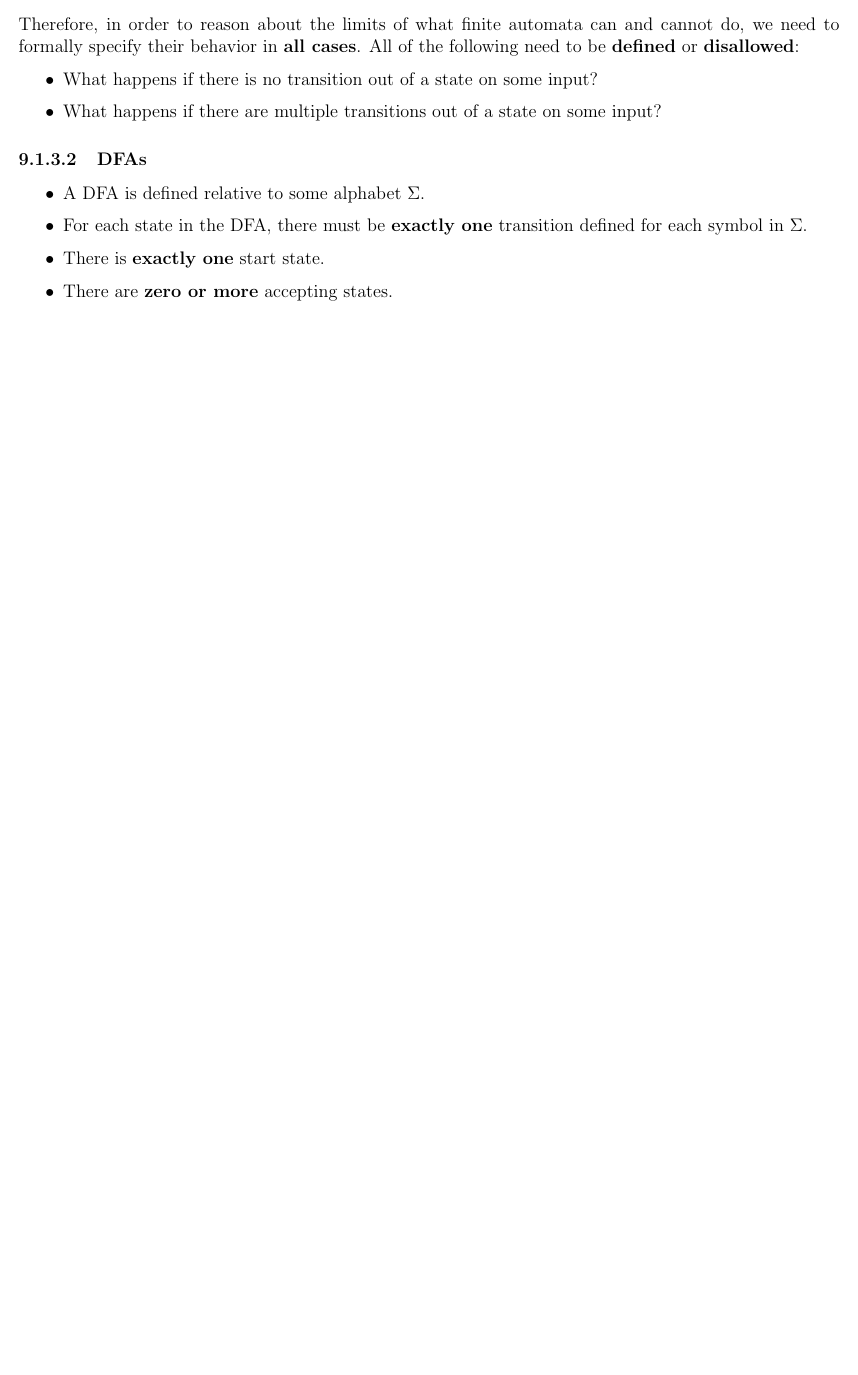
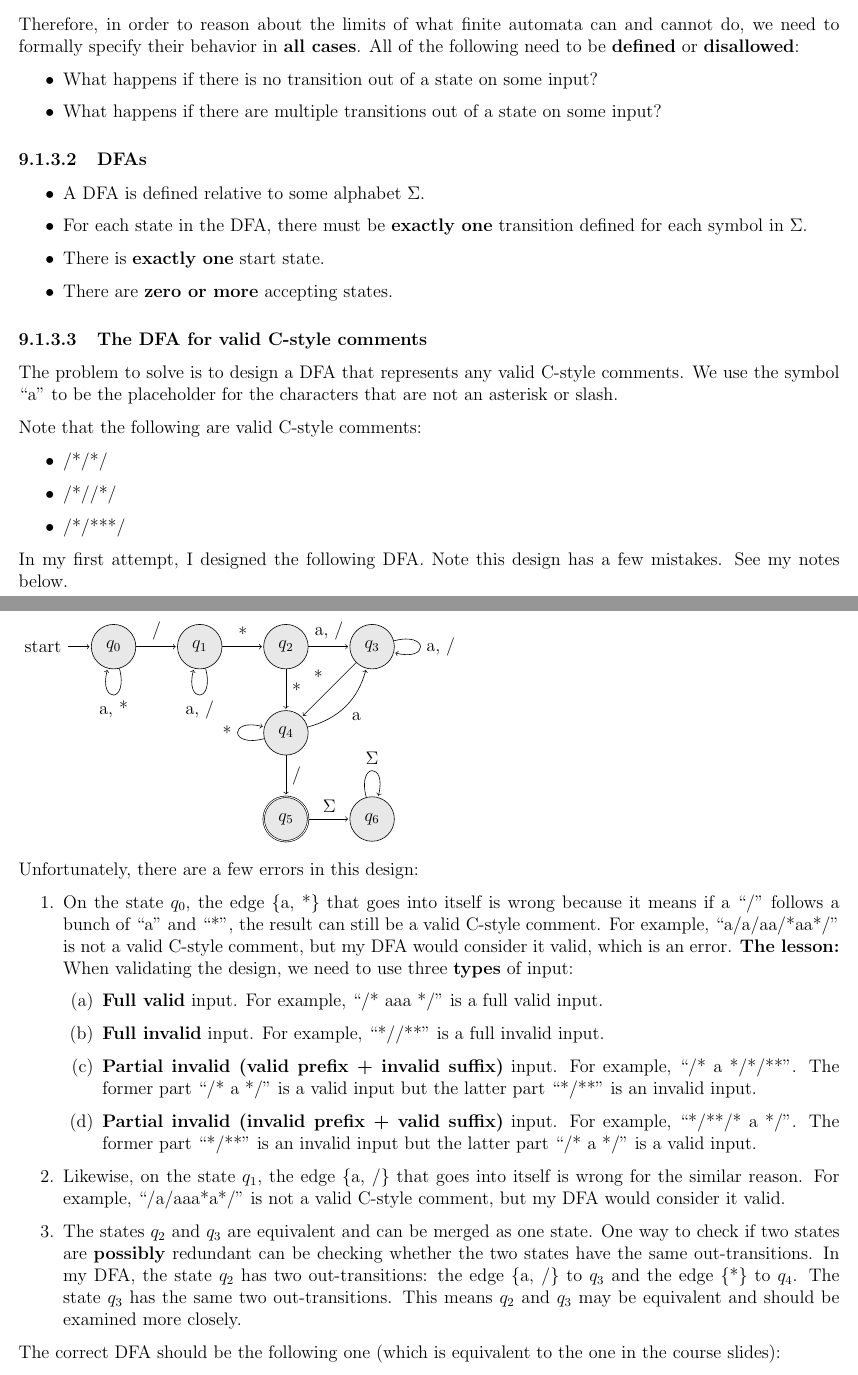
Before and after one commit to yaobinwen/Robin-on-Math, a LaTeX book (Mathematical-Foundations-of-Computing-Stanford-CS103/Notes.tex): part of page 25 of 32 before the commit and two parts of pages 25 and 26 of 34 after it, the two joined at a grey line, cut so that both start at the same text, the shorter picture padded with empty space. Compiled offline with pdfLaTeX.

Commit message:
CS103: Finite Automata

```diff
--- a/Mathematical-Foundations-of-Computing-Stanford-CS103/Notes.tex
+++ b/Mathematical-Foundations-of-Computing-Stanford-CS103/Notes.tex
@@ -932,3 +932,71 @@ their behavior in \textbf{all cases}. All of the following need to be \textbf{de
   \item There are \textbf{zero or more} accepting states.
 \end{itemize}
 
+% ------------------------------
+\subsubsection{The DFA for valid C-style comments}
+% ------------------------------
+
+The problem to solve is to design a DFA that represents any valid C-style comments. We use the symbol ``a'' to be the
+placeholder for the characters that are not an asterisk or slash.
+
+Note that the following are valid C-style comments:
+\begin{itemize}
+  \item /*/*/
+  \item /*//*/
+  \item /*/***/
+\end{itemize}
+
+In my first attempt, I designed the following DFA. Note this design has a few mistakes. See my notes below.
+
+\begin{tikzpicture}[shorten >=1pt,node distance=2cm,auto]
+  \tikzstyle{every state}=[fill={rgb:black,1;white,10}]
+
+  \node[state,initial]   (q_0)                 {$q_0$};
+  \node[state]           (q_1) [right of=q_0]  {$q_1$};
+  \node[state]           (q_2) [right of=q_1]  {$q_2$};
+  \node[state]           (q_3) [right of=q_2]  {$q_3$};
+  \node[state]           (q_4) [below of=q_2]  {$q_4$};
+  \node[state,accepting] (q_5) [below of=q_4]  {$q_5$};
+  \node[state]           (q_6) [right of=q_5]  {$q_6$};
+
+  \path[->]
+  (q_0) edge                    node {/}        (q_1)
+  (q_0) edge [loop below]       node {a, *}     ()
+  (q_1) edge                    node {*}        (q_2)
+  (q_1) edge [loop below]       node {a, /}     ()
+  (q_2) edge                    node {a, /}     (q_3)
+  (q_2) edge                    node {*}        (q_4)
+  (q_3) edge [loop right]       node {a, /}     ()
+  (q_3) edge [swap]             node {*}        (q_4)
+  (q_4) edge [bend right, swap] node {a}        (q_3)
+  (q_4) edge [loop left]        node {*}        ()
+  (q_4) edge                    node {/}        (q_5)
+  (q_5) edge                    node {$\Sigma$} (q_6)
+  (q_6) edge [loop above]       node {$\Sigma$} ()
+  ;
+\end{tikzpicture}
+
+Unfortunately, there are a few errors in this design:
+\begin{enumerate}
+  \item On the state $q_0$, the edge \{a, *\} that goes into itself is wrong because it means if a ``/'' follows a
+        bunch of ``a'' and ``*'', the result can still be a valid C-style comment. For example, ``a/a/aa/*aa*/'' is
+        not a valid C-style comment, but my DFA would consider it valid, which is an error. \textbf{The lesson:} When
+        validating the design, we need to use three \textbf{types} of input:
+        \begin{enumerate}
+          \item \textbf{Full valid} input. For example, ``/* aaa */'' is a full valid input.
+          \item \textbf{Full invalid} input. For example, ``*//**'' is a full invalid input.
+          \item \textbf{Partial invalid (valid prefix + invalid suffix)} input. For example, ``/* a */*/**''. The
+                former part ``/* a */'' is a valid input but the latter part ``*/**'' is an invalid input.
+          \item \textbf{Partial invalid (invalid prefix + valid suffix)} input. For example, ``*/**/* a */''. The
+                former part ``*/**'' is an invalid input but the latter part ``/* a */'' is a valid input.
+        \end{enumerate}
+  \item Likewise, on the state $q_1$, the edge \{a, /\} that goes into itself is wrong for the similar reason. For
+        example, ``/a/aaa*a*/'' is not a valid C-style comment, but my DFA would consider it valid.
+  \item The states $q_2$ and $q_3$ are equivalent and can be merged as one state. One way to check if two states are
+        \textbf{possibly} redundant can be checking whether the two states have the same out-transitions. In my DFA,
+        the state $q_2$ has two out-transitions: the edge \{a, /\} to $q_3$ and the edge \{*\} to $q_4$. The state
+        $q_3$ has the same two out-transitions. This means $q_2$ and $q_3$ may be equivalent and should be examined
+        more closely.
+\end{enumerate}
+
+The correct DFA should be the following one (which is equivalent to the one in the course slides):
```
Also changed, not shown: Mathematical-Foundations-of-Computing-Stanford-CS103/Notes.tex (26 more changed lines).
